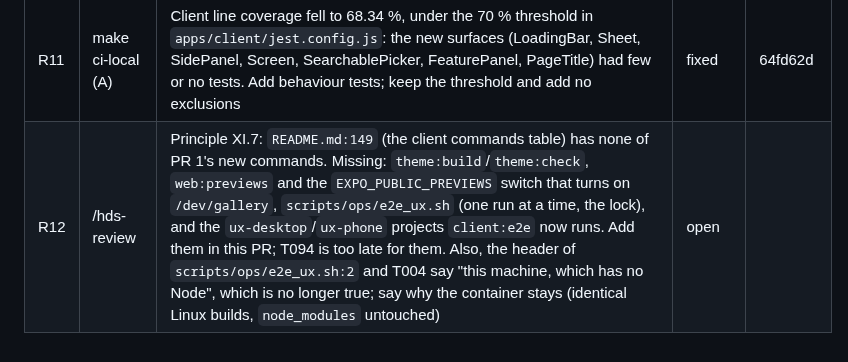
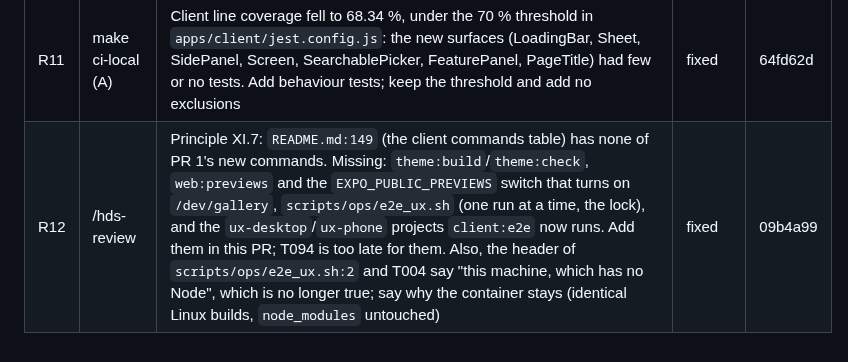
Before and after one commit to AviyaYemini/HDS, a Markdown page: specs/007-ux-redesign/review-ledger.md, the part around the change. Drawn GitHub-style.

Commit message:
chore(spec): mark r12 fixed
Co-Authored-By: Claude Opus 5.5 <noreply@anthropic.com>

```diff
--- a/specs/007-ux-redesign/review-ledger.md
+++ b/specs/007-ux-redesign/review-ledger.md
@@ -17,4 +17,4 @@ says why in the finding. A group is done only when no row is open. /hds-status s
 | R9 | /code-review high (A) | `apps/client/src/design/components/SegmentedControl.tsx:67`: ArrowRight always moves to the next index; in Hebrew it moves left. Swap the keys for RTL as useCalendarKeys does | fixed | 22898bf |
 | R10 | /code-review high (A) | `apps/client/src/design/components/date/DateRangeField.tsx:99`: the holidays memo depends on `visible`, a new array each render, so hebcal runs on every render; SearchablePicker's `recentIds = []` default breaks its `order` memo the same way. Key on stable values | fixed | 22898bf |
 | R11 | make ci-local (A) | Client line coverage fell to 68.34 %, under the 70 % threshold in `apps/client/jest.config.js`: the new surfaces (LoadingBar, Sheet, SidePanel, Screen, SearchablePicker, FeaturePanel, PageTitle) had few or no tests. Add behaviour tests; keep the threshold and add no exclusions | fixed | 64fd62d |
-| R12 | /hds-review | Principle XI.7: `README.md:149` (the client commands table) has none of PR 1's new commands. Missing: `theme:build`/`theme:check`, `web:previews` and the `EXPO_PUBLIC_PREVIEWS` switch that turns on `/dev/gallery`, `scripts/ops/e2e_ux.sh` (one run at a time, the lock), and the `ux-desktop`/`ux-phone` projects `client:e2e` now runs. Add them in this PR; T094 is too late for them. Also, the header of `scripts/ops/e2e_ux.sh:2` and T004 say "this machine, which has no Node", which is no longer true; say why the container stays (identical Linux builds, `node_modules` untouched) | open | |
+| R12 | /hds-review | Principle XI.7: `README.md:149` (the client commands table) has none of PR 1's new commands. Missing: `theme:build`/`theme:check`, `web:previews` and the `EXPO_PUBLIC_PREVIEWS` switch that turns on `/dev/gallery`, `scripts/ops/e2e_ux.sh` (one run at a time, the lock), and the `ux-desktop`/`ux-phone` projects `client:e2e` now runs. Add them in this PR; T094 is too late for them. Also, the header of `scripts/ops/e2e_ux.sh:2` and T004 say "this machine, which has no Node", which is no longer true; say why the container stays (identical Linux builds, `node_modules` untouched) | fixed | 09b4a99 |
```
